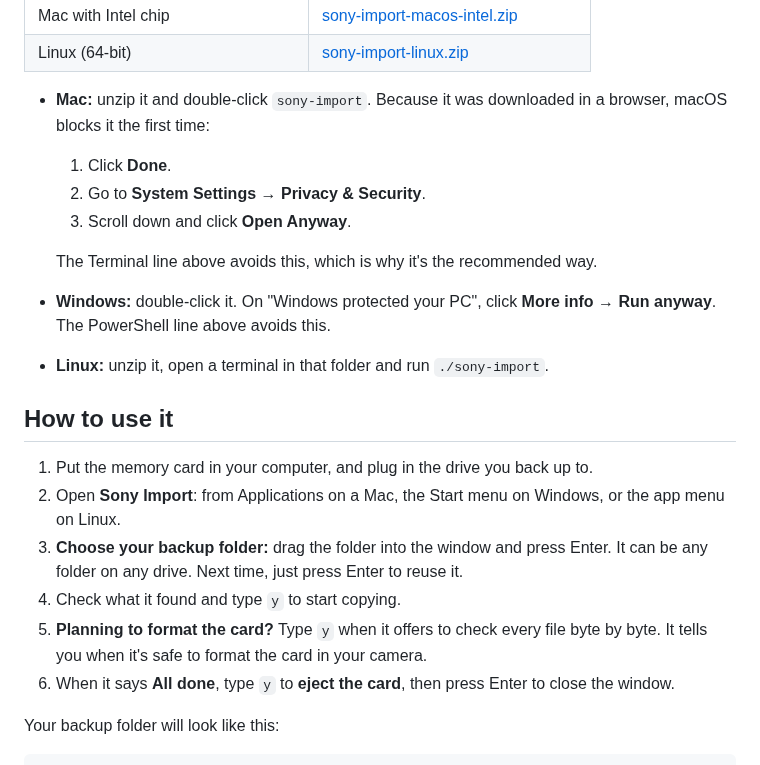
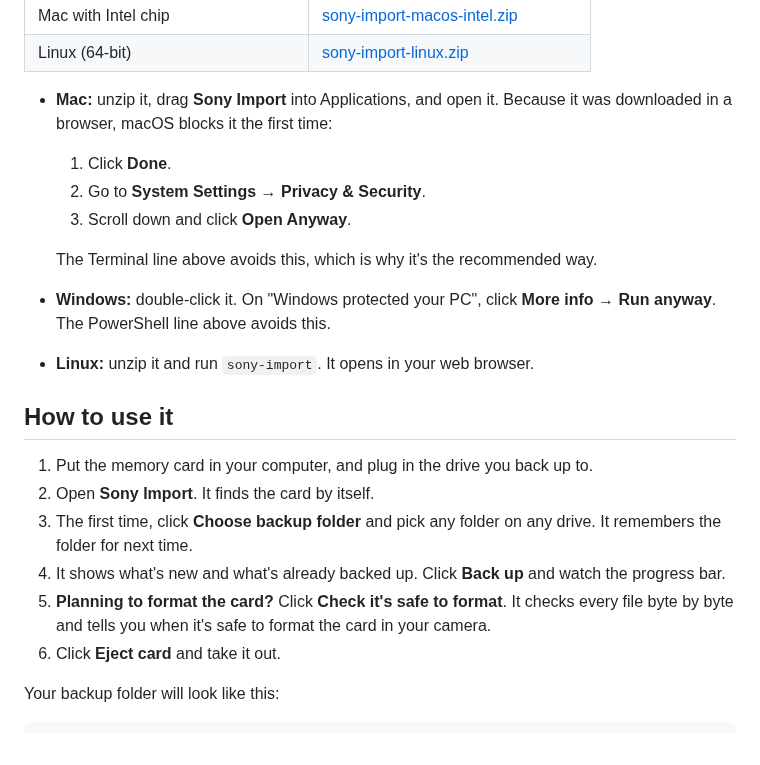
Before and after one commit to imsoumya18/offcard, a Markdown page: README.md, the part around one of its changes. Rendered like a GitHub page; folded sections open.

```diff
--- a/README.md
+++ b/README.md
@@ -52,8 +53,8 @@ To update, run the same line again. No admin rights needed.
 | Mac with Intel chip | [sony-import-macos-intel.zip](https://github.com/imsoumya18/sony-import/releases/latest/download/sony-import-macos-intel.zip) |
 | Linux (64-bit) | [sony-import-linux.zip](https://github.com/imsoumya18/sony-import/releases/latest/download/sony-import-linux.zip) |
 
-- **Mac:** unzip it and double-click `sony-import`. Because it was downloaded in a browser,
-  macOS blocks it the first time:
+- **Mac:** unzip it, drag **Sony Import** into Applications, and open it. Because it was
+  downloaded in a browser, macOS blocks it the first time:
   1. Click **Done**.
   2. Go to **System Settings → Privacy & Security**.
   3. Scroll down and click **Open Anyway**.
@@ -61,19 +62,19 @@ To update, run the same line again. No admin rights needed.
   The Terminal line above avoids this, which is why it's the recommended way.
 - **Windows:** double-click it. On "Windows protected your PC", click **More info** → **Run anyway**.
   The PowerShell line above avoids this.
-- **Linux:** unzip it, open a terminal in that folder and run `./sony-import`.
+- **Linux:** unzip it and run `sony-import`. It opens in your web browser.
 </details>
 
 ## How to use it
 
 1. Put the memory card in your computer, and plug in the drive you back up to.
-2. Open **Sony Import**: from Applications on a Mac, the Start menu on Windows, or the app menu on Linux.
-3. **Choose your backup folder:** drag the folder into the window and press Enter. It can be any
-   folder on any drive. Next time, just press Enter to reuse it.
-4. Check what it found and type `y` to start copying.
-5. **Planning to format the card?** Type `y` when it offers to check every file byte by byte.
-   It tells you when it's safe to format the card in your camera.
-6. When it says **All done**, type `y` to **eject the card**, then press Enter to close the window.
+2. Open **Sony Import**. It finds the card by itself.
+3. The first time, click **Choose backup folder** and pick any folder on any drive. It remembers
+   the folder for next time.
+4. It shows what's new and what's already backed up. Click **Back up** and watch the progress bar.
+5. **Planning to format the card?** Click **Check it's safe to format**. It checks every file
+   byte by byte and tells you when it's safe to format the card in your camera.
+6. Click **Eject card** and take it out.
 
 Your backup folder will look like this:
 
```
Also changed, not shown: other parts of README.md (+18 -14 lines), CHANGELOG.md (+9 -2 lines), DEVELOPMENT.md (+154 -121 lines), docs/screenshot.png.
